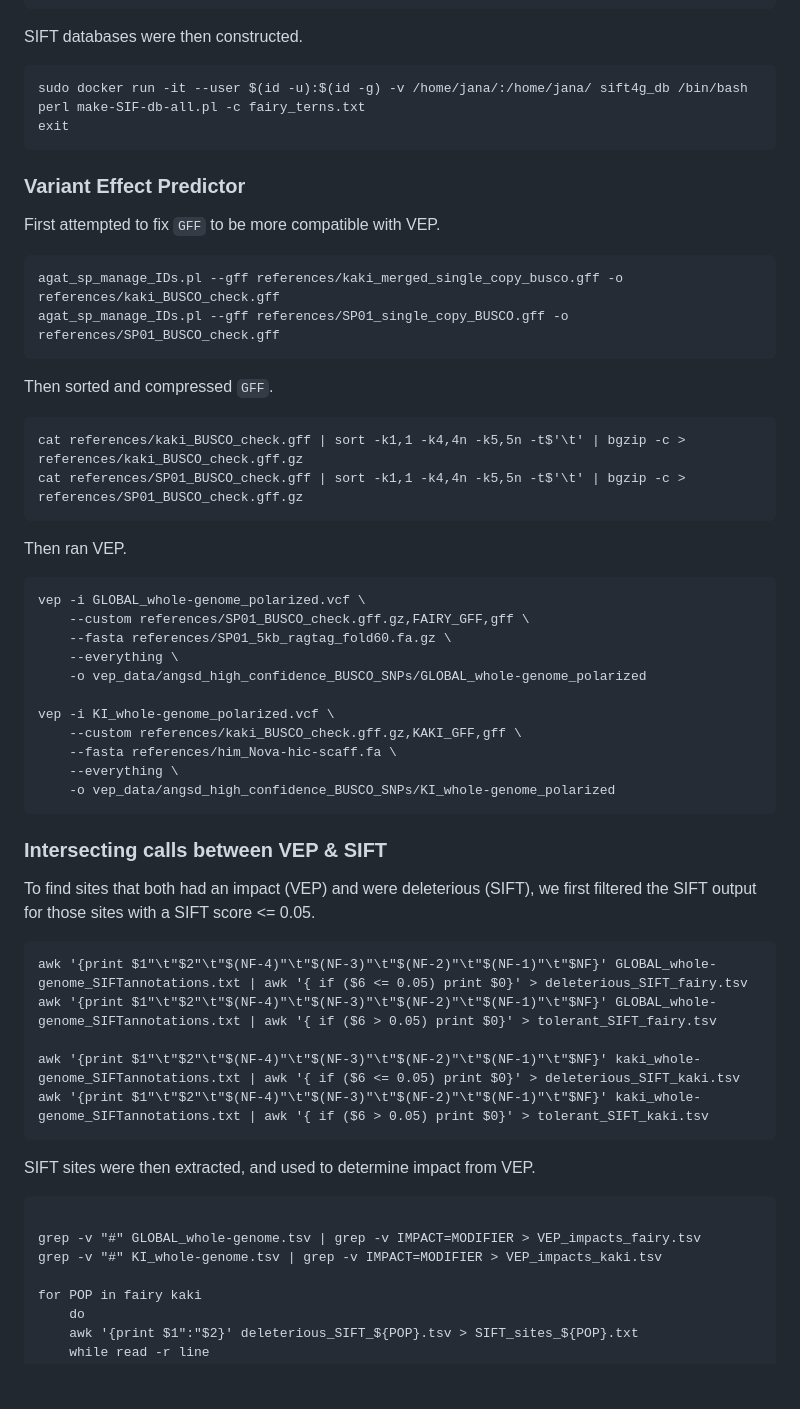
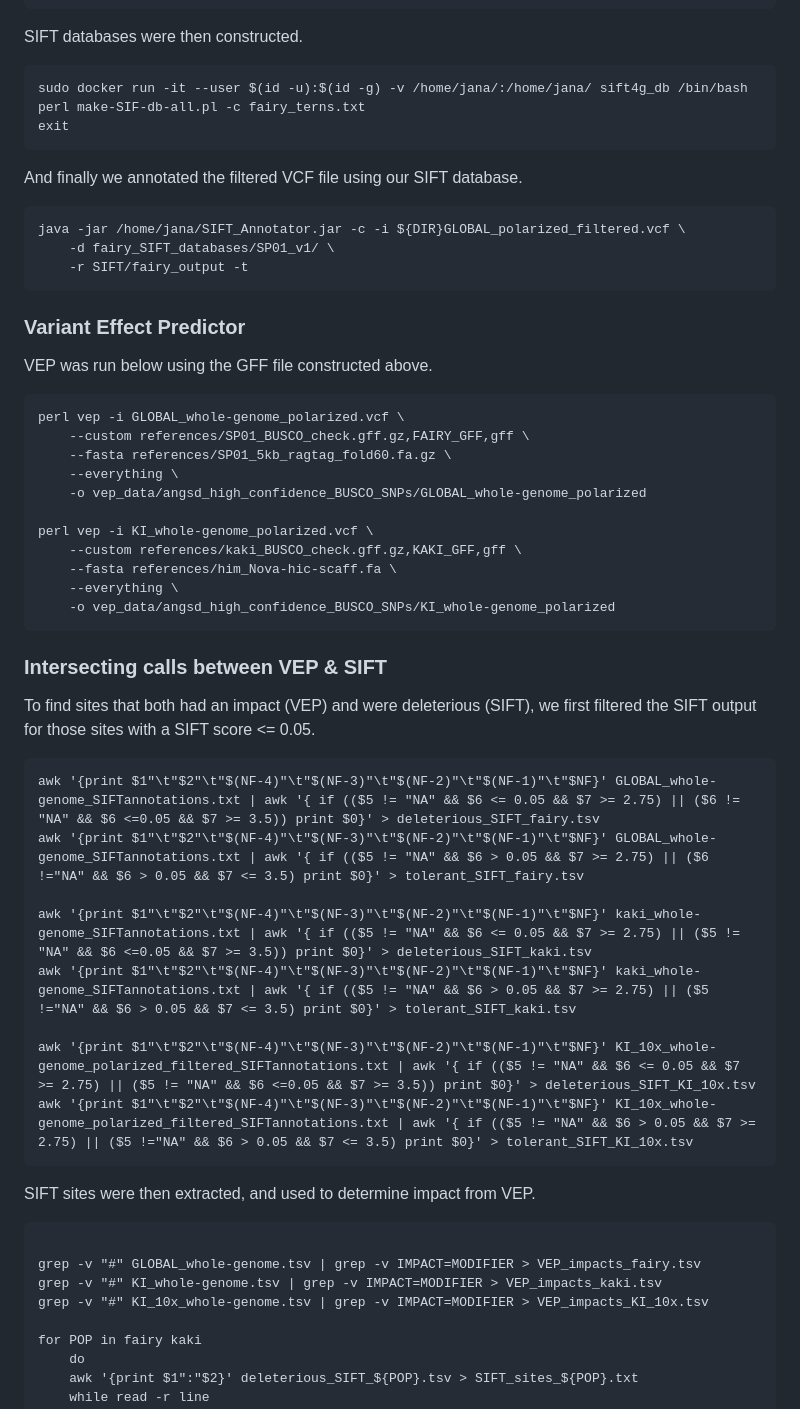
Before and after one commit to janawold1/2026_S_nereis_Cons_Gen, a Markdown page: 03_SNP_PopGen.md, the part around the change printed below. Drawn GitHub-style; blank space fills up the shorter version.

````diff
--- a/03_SNP_PopGen.md
+++ b/03_SNP_PopGen.md
@@ -623,26 +632,23 @@ sudo docker run -it --user $(id -u):$(id -g) -v /home/jana/:/home/jana/ sift4g_d
 perl make-SIF-db-all.pl -c fairy_terns.txt
 exit
 ```
+And finally we annotated the filtered VCF file using our SIFT database.
+```
+java -jar /home/jana/SIFT_Annotator.jar -c -i ${DIR}GLOBAL_polarized_filtered.vcf \
+    -d fairy_SIFT_databases/SP01_v1/ \
+    -r SIFT/fairy_output -t
+```
+
 ### Variant Effect Predictor
-First attempted to fix `GFF` to be more compatible with VEP.
+VEP was run below using the GFF file constructed above.
 ```
-agat_sp_manage_IDs.pl --gff references/kaki_merged_single_copy_busco.gff -o references/kaki_BUSCO_check.gff
-agat_sp_manage_IDs.pl --gff references/SP01_single_copy_BUSCO.gff -o references/SP01_BUSCO_check.gff
-```
-Then sorted and compressed `GFF`.
-```
-cat references/kaki_BUSCO_check.gff | sort -k1,1 -k4,4n -k5,5n -t$'\t' | bgzip -c > references/kaki_BUSCO_check.gff.gz
-cat references/SP01_BUSCO_check.gff | sort -k1,1 -k4,4n -k5,5n -t$'\t' | bgzip -c > references/SP01_BUSCO_check.gff.gz
-```
-Then ran VEP.
-```
-vep -i GLOBAL_whole-genome_polarized.vcf \
+perl vep -i GLOBAL_whole-genome_polarized.vcf \
     --custom references/SP01_BUSCO_check.gff.gz,FAIRY_GFF,gff \
     --fasta references/SP01_5kb_ragtag_fold60.fa.gz \
     --everything \
     -o vep_data/angsd_high_confidence_BUSCO_SNPs/GLOBAL_whole-genome_polarized
 
-vep -i KI_whole-genome_polarized.vcf \
+perl vep -i KI_whole-genome_polarized.vcf \
     --custom references/kaki_BUSCO_check.gff.gz,KAKI_GFF,gff \
     --fasta references/him_Nova-hic-scaff.fa \
     --everything \
@@ -651,17 +657,21 @@ vep -i KI_whole-genome_polarized.vcf \
 ### Intersecting calls between VEP & SIFT
 To find sites that both had an impact (VEP) and were deleterious (SIFT), we first filtered the SIFT output for those sites with a SIFT score <= 0.05.
 ```
-awk '{print $1"\t"$2"\t"$(NF-4)"\t"$(NF-3)"\t"$(NF-2)"\t"$(NF-1)"\t"$NF}' GLOBAL_whole-genome_SIFTannotations.txt | awk '{ if ($6 <= 0.05) print $0}' > deleterious_SIFT_fairy.tsv
-awk '{print $1"\t"$2"\t"$(NF-4)"\t"$(NF-3)"\t"$(NF-2)"\t"$(NF-1)"\t"$NF}' GLOBAL_whole-genome_SIFTannotations.txt | awk '{ if ($6 > 0.05) print $0}' > tolerant_SIFT_fairy.tsv
+awk '{print $1"\t"$2"\t"$(NF-4)"\t"$(NF-3)"\t"$(NF-2)"\t"$(NF-1)"\t"$NF}' GLOBAL_whole-genome_SIFTannotations.txt | awk '{ if (($5 != "NA" && $6 <= 0.05 && $7 >= 2.75) || ($6 != "NA" && $6 <=0.05 && $7 >= 3.5)) print $0}' > deleterious_SIFT_fairy.tsv
+awk '{print $1"\t"$2"\t"$(NF-4)"\t"$(NF-3)"\t"$(NF-2)"\t"$(NF-1)"\t"$NF}' GLOBAL_whole-genome_SIFTannotations.txt | awk '{ if (($5 != "NA" && $6 > 0.05 && $7 >= 2.75) || ($6 !="NA" && $6 > 0.05 && $7 <= 3.5) print $0}' > tolerant_SIFT_fairy.tsv
 
-awk '{print $1"\t"$2"\t"$(NF-4)"\t"$(NF-3)"\t"$(NF-2)"\t"$(NF-1)"\t"$NF}' kaki_whole-genome_SIFTannotations.txt | awk '{ if ($6 <= 0.05) print $0}' > deleterious_SIFT_kaki.tsv
-awk '{print $1"\t"$2"\t"$(NF-4)"\t"$(NF-3)"\t"$(NF-2)"\t"$(NF-1)"\t"$NF}' kaki_whole-genome_SIFTannotations.txt | awk '{ if ($6 > 0.05) print $0}' > tolerant_SIFT_kaki.tsv
+awk '{print $1"\t"$2"\t"$(NF-4)"\t"$(NF-3)"\t"$(NF-2)"\t"$(NF-1)"\t"$NF}' kaki_whole-genome_SIFTannotations.txt | awk '{ if (($5 != "NA" && $6 <= 0.05 && $7 >= 2.75) || ($5 != "NA" && $6 <=0.05 && $7 >= 3.5)) print $0}' > deleterious_SIFT_kaki.tsv
+awk '{print $1"\t"$2"\t"$(NF-4)"\t"$(NF-3)"\t"$(NF-2)"\t"$(NF-1)"\t"$NF}' kaki_whole-genome_SIFTannotations.txt | awk '{ if (($5 != "NA" && $6 > 0.05 && $7 >= 2.75) || ($5 !="NA" && $6 > 0.05 && $7 <= 3.5) print $0}' > tolerant_SIFT_kaki.tsv
+
+awk '{print $1"\t"$2"\t"$(NF-4)"\t"$(NF-3)"\t"$(NF-2)"\t"$(NF-1)"\t"$NF}' KI_10x_whole-genome_polarized_filtered_SIFTannotations.txt | awk '{ if (($5 != "NA" && $6 <= 0.05 && $7 >= 2.75) || ($5 != "NA" && $6 <=0.05 && $7 >= 3.5)) print $0}' > deleterious_SIFT_KI_10x.tsv
+awk '{print $1"\t"$2"\t"$(NF-4)"\t"$(NF-3)"\t"$(NF-2)"\t"$(NF-1)"\t"$NF}' KI_10x_whole-genome_polarized_filtered_SIFTannotations.txt | awk '{ if (($5 != "NA" && $6 > 0.05 && $7 >= 2.75) || ($5 !="NA" && $6 > 0.05 && $7 <= 3.5) print $0}' > tolerant_SIFT_KI_10x.tsv
 ```
 SIFT sites were then extracted, and used to determine impact from VEP.
 ```
 
 grep -v "#" GLOBAL_whole-genome.tsv | grep -v IMPACT=MODIFIER > VEP_impacts_fairy.tsv
 grep -v "#" KI_whole-genome.tsv | grep -v IMPACT=MODIFIER > VEP_impacts_kaki.tsv
+grep -v "#" KI_10x_whole-genome.tsv | grep -v IMPACT=MODIFIER > VEP_impacts_KI_10x.tsv
 
 for POP in fairy kaki
     do
````
Also changed, not shown: other parts of 03_SNP_PopGen.md (+17 -8 lines), 04_SV_discovery_and_PopGen.md (+4 -5 lines).
